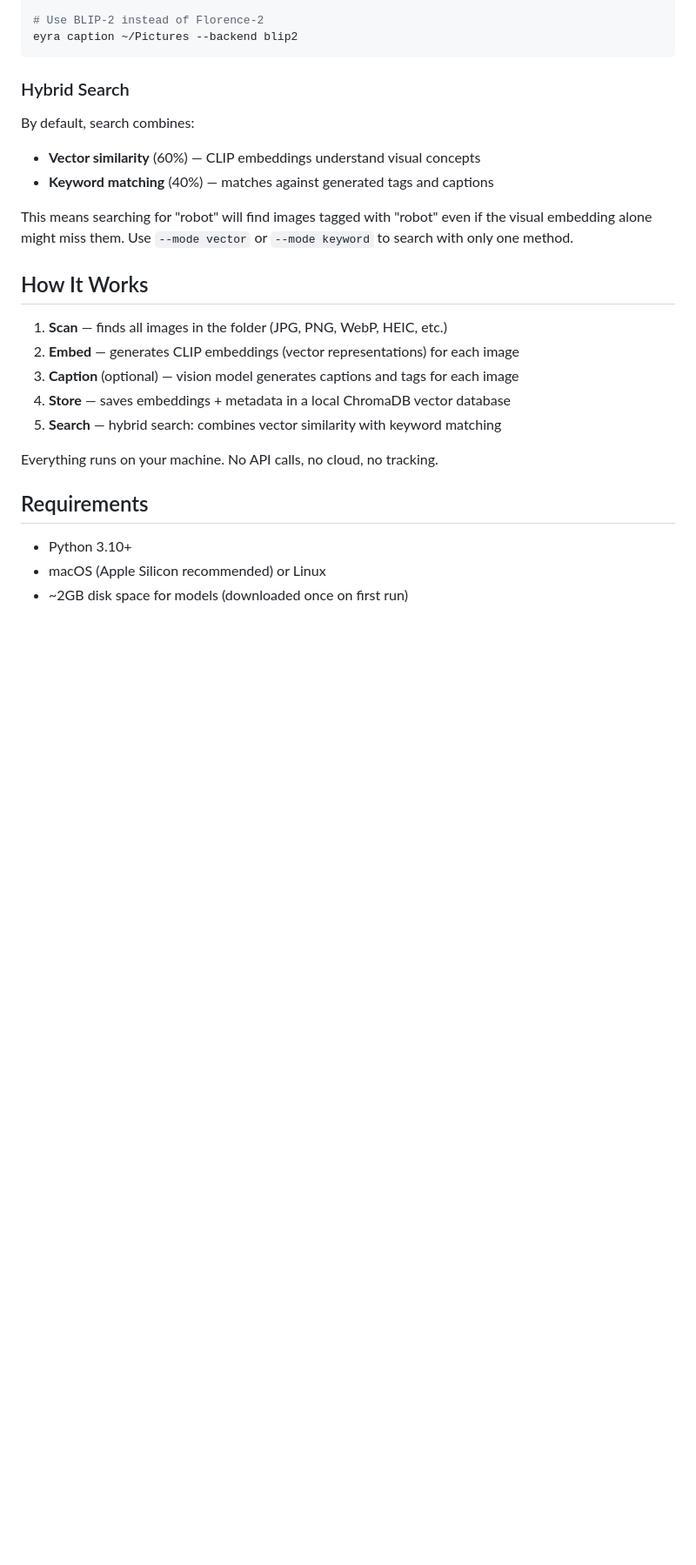
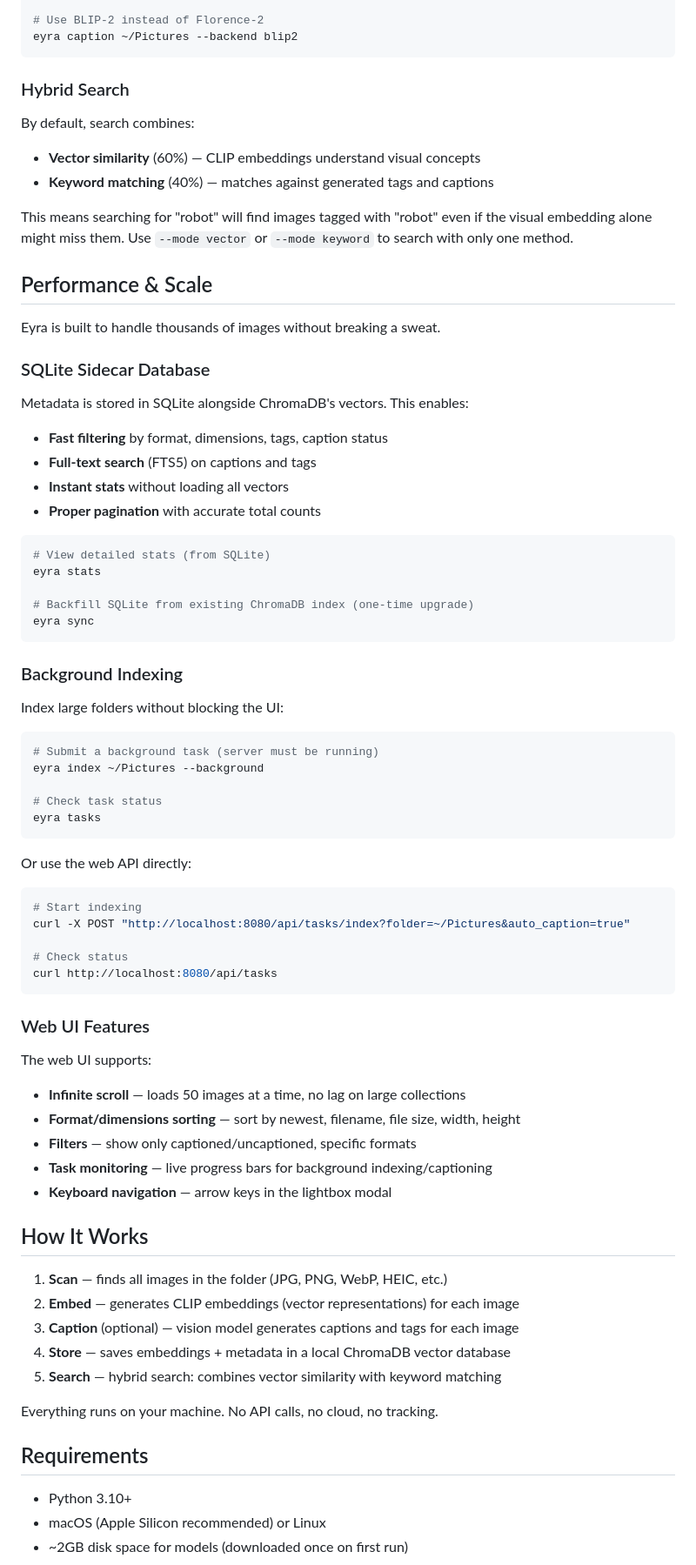
Before and after one commit to 4thul0krishn4/Eyra, a Markdown page: README.md, the part around one of its changes. Shown at 87% size. Drawn GitHub-style; blank space fills up the shorter version.

Commit message:
docs: performance and scale features

````diff
--- a/README.md
+++ b/README.md
@@ -88,6 +91,56 @@ By default, search combines:
 
 This means searching for "robot" will find images tagged with "robot" even if the visual embedding alone might miss them. Use `--mode vector` or `--mode keyword` to search with only one method.
 
+## Performance & Scale
+
+Eyra is built to handle thousands of images without breaking a sweat.
+
+### SQLite Sidecar Database
+
+Metadata is stored in SQLite alongside ChromaDB's vectors. This enables:
+- **Fast filtering** by format, dimensions, tags, caption status
+- **Full-text search** (FTS5) on captions and tags
+- **Instant stats** without loading all vectors
+- **Proper pagination** with accurate total counts
+
+```bash
+# View detailed stats (from SQLite)
+eyra stats
+
+# Backfill SQLite from existing ChromaDB index (one-time upgrade)
+eyra sync
+```
+
+### Background Indexing
+
+Index large folders without blocking the UI:
+
+```bash
+# Submit a background task (server must be running)
+eyra index ~/Pictures --background
+
+# Check task status
+eyra tasks
+```
+
+Or use the web API directly:
+```bash
+# Start indexing
+curl -X POST "http://localhost:8080/api/tasks/index?folder=~/Pictures&auto_caption=true"
+
+# Check status
+curl http://localhost:8080/api/tasks
+```
+
+### Web UI Features
+
+The web UI supports:
+- **Infinite scroll** — loads 50 images at a time, no lag on large collections
+- **Format/dimensions sorting** — sort by newest, filename, file size, width, height
+- **Filters** — show only captioned/uncaptioned, specific formats
+- **Task monitoring** — live progress bars for background indexing/captioning
+- **Keyboard navigation** — arrow keys in the lightbox modal
+
 ## How It Works
 
 1. **Scan** — finds all images in the folder (JPG, PNG, WebP, HEIC, etc.)
````
Also changed, not shown: other parts of README.md (+4 -1 lines).
